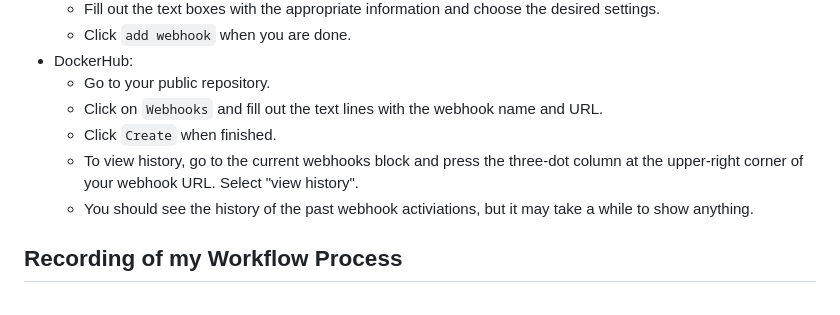
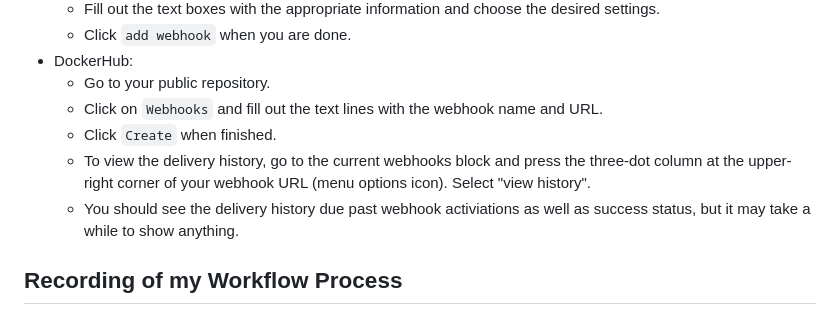
Before and after one commit to WSU-kduncan/3120-cicd-iwatsukikevin, a Markdown page: README-CD.MD, the part around the change. GitHub-like rendering.

```diff
--- a/README-CD.MD
+++ b/README-CD.MD
@@ -59,8 +59,8 @@
   - Go to your public repository.
   - Click on `Webhooks` and fill out the text lines with the webhook name and URL.
   - Click `Create` when finished.
-  - To view history, go to the current webhooks block and press the three-dot column at the upper-right corner of your webhook URL. Select "view history".
-  - You should see the history of the past webhook activiations, but it may take a while to show anything.
+  - To view the delivery history, go to the current webhooks block and press the three-dot column at the upper-right corner of your webhook URL (menu options icon). Select "view history".
+  - You should see the delivery history due past webhook activiations as well as success status, but it may take a while to show anything.
 ## Recording of my Workflow Process
 - Used "Debut Video Capture Software" to create video
 - Video was >25MB, so I placed it into Pilot Dropbox
```
